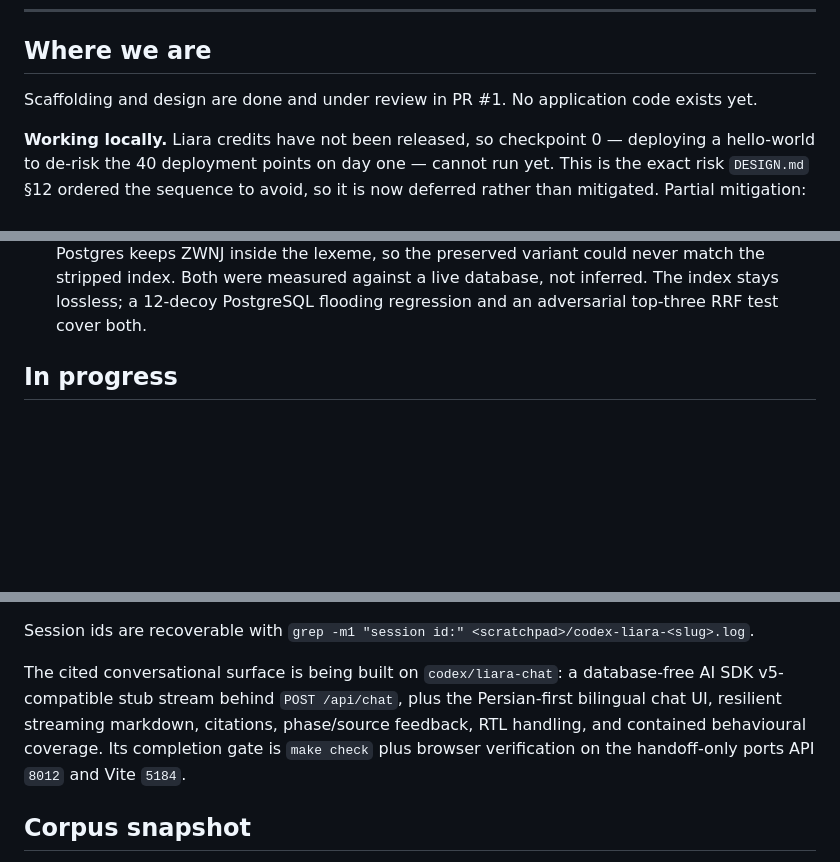
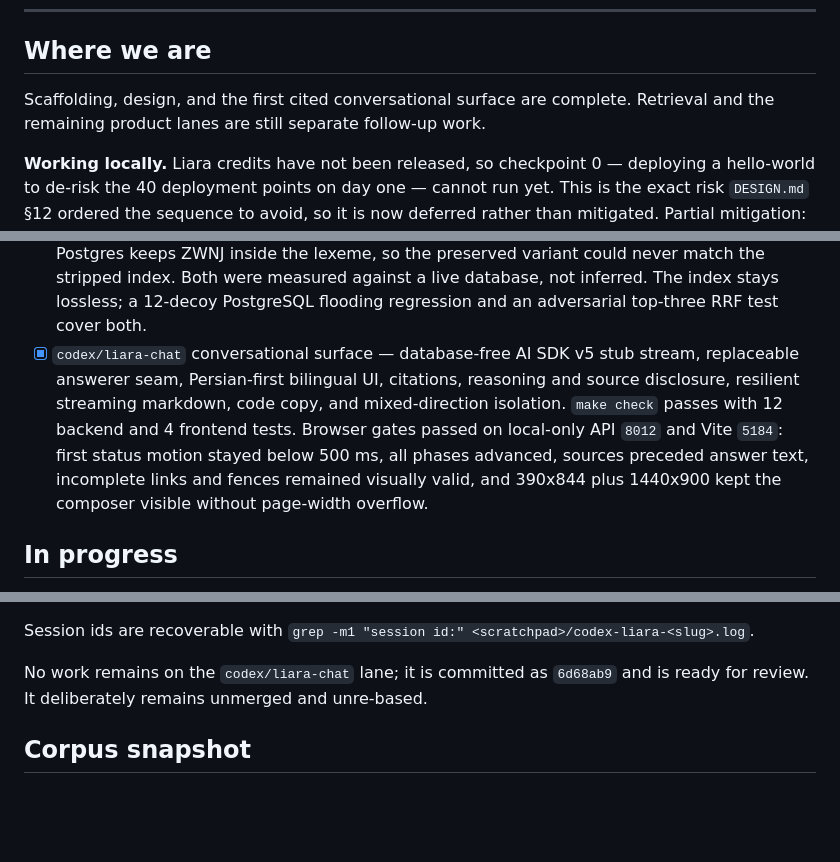
Before and after one commit to MaxTac20/StarHackathon, a Markdown page: Liara/docs/STATE.md, 3 parts joined by grey strips. GitHub-like rendering; blank space fills up the shorter version.

Commit message:
docs(liara): record chat acceptance gates

```diff
--- a/Liara/docs/STATE.md
+++ b/Liara/docs/STATE.md
@@ -13,7 +13,8 @@ passed the verification gate in `../AGENTS.md`.
 
 ## Where we are
 
-Scaffolding and design are done and under review in PR #1. No application code exists yet.
+Scaffolding, design, and the first cited conversational surface are complete. Retrieval
+and the remaining product lanes are still separate follow-up work.
 
 **Working locally.** Liara credits have not been released, so checkpoint 0 — deploying a
 hello-world to de-risk the 40 deployment points on day one — cannot run yet. This is the
@@ -90,6 +91,14 @@ record why.
       the stripped index. Both were measured against a live database, not inferred. The
       index stays lossless; a 12-decoy PostgreSQL flooding regression and an adversarial
       top-three RRF test cover both.
+- [x] `codex/liara-chat` conversational surface — database-free AI SDK v5 stub stream,
+      replaceable answerer seam, Persian-first bilingual UI, citations, reasoning and
+      source disclosure, resilient streaming markdown, code copy, and mixed-direction
+      isolation. `make check` passes with 12 backend and 4 frontend tests. Browser gates
+      passed on local-only API `8012` and Vite `5184`: first status motion stayed below
+      500 ms, all phases advanced, sources preceded answer text, incomplete links and
+      fences remained visually valid, and 390x844 plus 1440x900 kept the composer visible
+      without page-width overflow.
 
 ## In progress
 
@@ -109,11 +118,8 @@ with `make up` in the main checkout. Each worktree has its own `.env` carrying
 
 Session ids are recoverable with `grep -m1 "session id:" <scratchpad>/codex-liara-<slug>.log`.
 
-The cited conversational surface is being built on `codex/liara-chat`: a database-free
-AI SDK v5-compatible stub stream behind `POST /api/chat`, plus the Persian-first bilingual
-chat UI, resilient streaming markdown, citations, phase/source feedback, RTL handling, and
-contained behavioural coverage. Its completion gate is `make check` plus browser verification
-on the handoff-only ports API `8012` and Vite `5184`.
+No work remains on the `codex/liara-chat` lane; it is committed as `6d68ab9` and is ready
+for review. It deliberately remains unmerged and unre-based.
 
 ## Corpus snapshot
 
```
